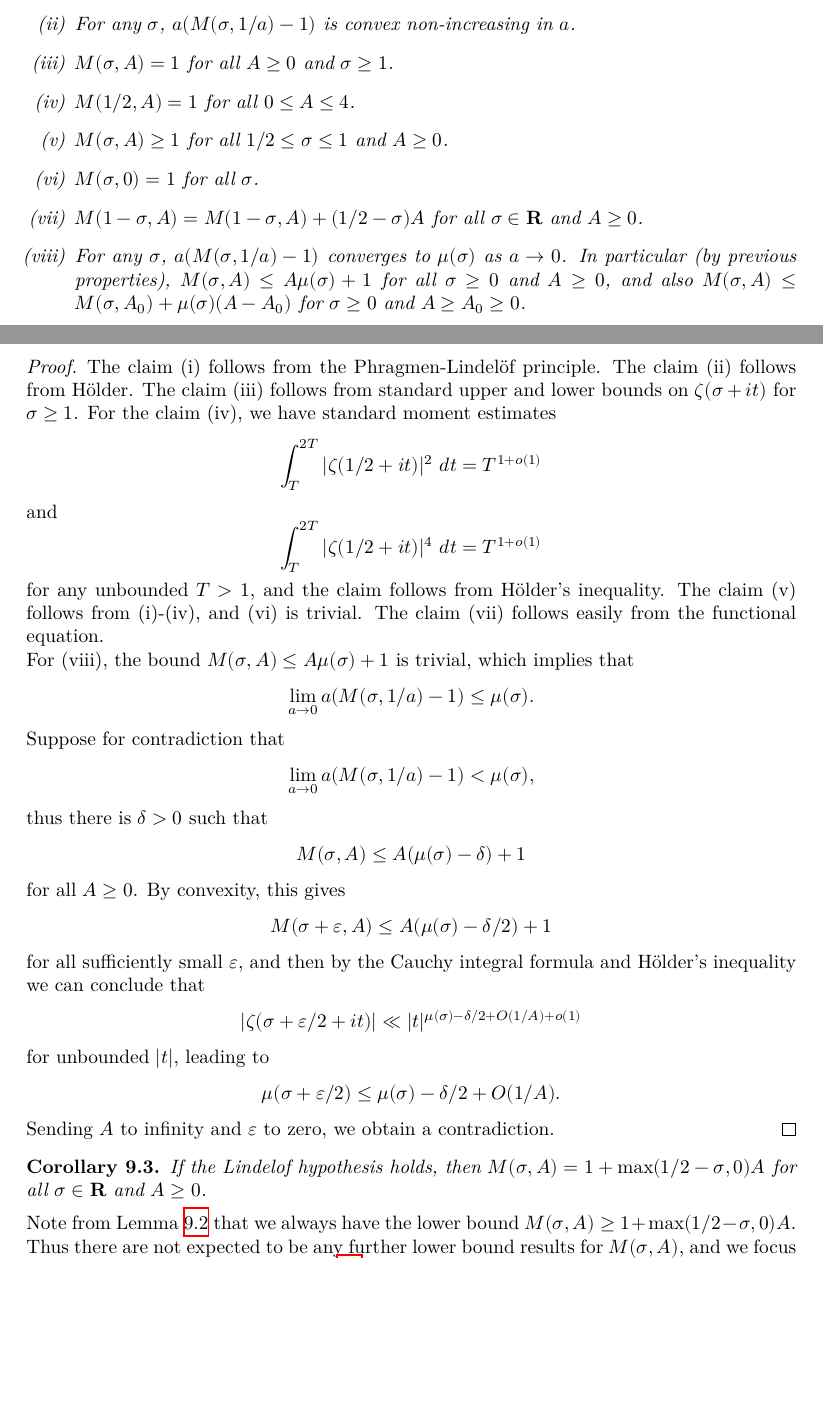
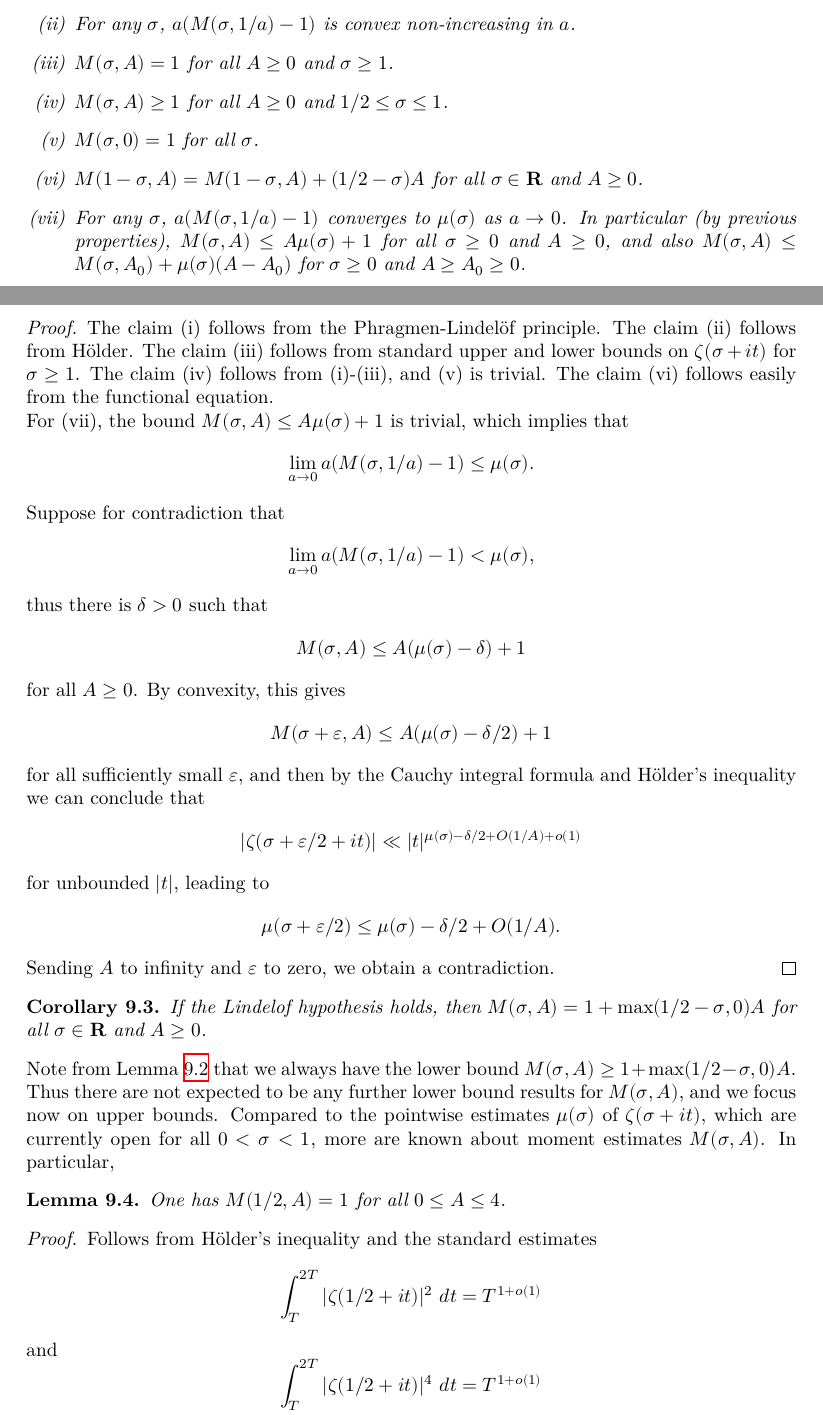
Before and after one commit to teorth/expdb, a LaTeX thesis (blueprint/src/print.tex, which reads blueprint/src/chapter/zeta_moments.tex): two parts of pages 53 and 54 of 156, joined at a grey line, cut so that both start at the same text, the shorter picture padded with empty space. Compiled offline with XeLaTeX.

Commit message:
Add zeta central moments reference

```diff
--- a/blueprint/src/chapter/zeta_moments.tex
+++ b/blueprint/src/chapter/zeta_moments.tex
@@ -14,21 +14,16 @@ holds for all $T \geq C$.
 \item[(i)] $M(\sigma,A)$ is convex in $\sigma$.
 \item[(ii)] For any $\sigma$, $a (M(\sigma,1/a)-1)$ is convex non-increasing in $a$.
 \item[(iii)] $M(\sigma,A)=1$ for all $A \geq 0$ and $\sigma \geq 1$.
-\item[(iv)] $M(1/2,A)=1$ for all $0 \leq A \leq 4$.
-\item[(v)] $M(\sigma,A) \geq 1$ for all $1/2 \leq \sigma \leq 1$ and $A \geq 0$.
-\item[(vi)] $M(\sigma,0) = 1$ for all $\sigma$.
-\item[(vii)] $M(1-\sigma,A) = M(1-\sigma,A) + (1/2-\sigma) A$ for all $\sigma \in \R$ and $A \geq 0$.
-\item[(viii)] For any $\sigma$, $a(M(\sigma,1/a)-1)$ converges to $\mu(\sigma)$ as $a \to 0$.  In particular (by previous properties), $M(\sigma,A) \leq A \mu(\sigma) + 1$ for all $\sigma \geq 0$ and $A \geq 0$, and also $M(\sigma,A) \leq M(\sigma,A_0) + \mu(\sigma)(A-A_0)$ for $\sigma \geq 0$ and $A \geq A_0 \geq 0$.
+\item[(iv)] $M(\sigma,A) \geq 1$ for all $A \geq 0$ and $1/2 \leq \sigma \leq 1$.
+\item[(v)] $M(\sigma,0) = 1$ for all $\sigma$.
+\item[(vi)] $M(1-\sigma,A) = M(1-\sigma,A) + (1/2-\sigma) A$ for all $\sigma \in \R$ and $A \geq 0$.
+\item[(vii)] For any $\sigma$, $a(M(\sigma,1/a)-1)$ converges to $\mu(\sigma)$ as $a \to 0$.  In particular (by previous properties), $M(\sigma,A) \leq A \mu(\sigma) + 1$ for all $\sigma \geq 0$ and $A \geq 0$, and also $M(\sigma,A) \leq M(\sigma,A_0) + \mu(\sigma)(A-A_0)$ for $\sigma \geq 0$ and $A \geq A_0 \geq 0$.
 \end{itemize}
 \end{lemma}
 
-\begin{proof} The claim (i) follows from the Phragmen-Lindel\"of principle.  The claim (ii) follows from H\"older.  The claim (iii) follows from standard upper and lower bounds on $\zeta(\sigma+it)$ for $\sigma \geq 1$.  For the claim (iv), we have standard moment estimates
-$$ \int_T^{2T} |\zeta(1/2+it)|^2\ dt = T^{1+o(1)}$$
-and
-$$ \int_T^{2T} |\zeta(1/2+it)|^4\ dt = T^{1+o(1)}$$
-for any unbounded $T>1$, and the claim follows from H\"older's inequality.  The claim (v) follows from (i)-(iv), and (vi) is trivial. The claim (vii) follows easily from the functional equation.
+\begin{proof} The claim (i) follows from the Phragmen-Lindel\"of principle.  The claim (ii) follows from H\"older.  The claim (iii) follows from standard upper and lower bounds on $\zeta(\sigma+it)$ for $\sigma \geq 1$. The claim (iv) follows from (i)-(iii), and (v) is trivial. The claim (vi) follows easily from the functional equation.
 
-For (viii), the bound $M(\sigma,A) \leq A \mu(\sigma) + 1$ is trivial, which implies that
+For (vii), the bound $M(\sigma,A) \leq A \mu(\sigma) + 1$ is trivial, which implies that
 $$ \lim_{a \to 0} a(M(\sigma,1/a)-1) \leq \mu(\sigma).$$
 Suppose for contradiction that
 $$ \lim_{a \to 0} a(M(\sigma,1/a)-1) < \mu(\sigma),$$
@@ -46,4 +41,12 @@ Sending $A$ to infinity and $\eps$ to zero, we obtain a contradiction.
 \begin{corollary}\label{moment_from_lindelof}\uses{zeta-moment-def, zeta-moment-basic,LH} If the Lindelof hypothesis holds, then $M(\sigma,A) = 1 + \max(1/2-\sigma,0) A$ for all $\sigma \in \R$ and $A \geq 0$.
 \end{corollary}
 
-Note from Lemma \ref{zeta-moment-basic} that we always have the lower bound $M(\sigma,A) \geq 1 + \max(1/2-\sigma,0) A$.  Thus there are not expected to be any further lower bound results for $M(\sigma,A)$, and we focus now on upper bounds.  From Lemma \ref{zeta-moment-basic} we may restrict attention to the region $1/2 \leq \sigma \leq 1$ and $A \geq 4$.
+Note from Lemma \ref{zeta-moment-basic} that we always have the lower bound $M(\sigma,A) \geq 1 + \max(1/2-\sigma,0) A$.  Thus there are not expected to be any further lower bound results for $M(\sigma,A)$, and we focus now on upper bounds. Compared to the pointwise estimates $\mu(\sigma)$ of $\zeta(\sigma + it)$, which are currently open for all $0 < \sigma < 1$, more are known about moment estimates $M(\sigma, A)$. In particular,
+
+\begin{lemma}\label{mad_known_est}One has $M(1/2,A)=1$ for all $0 \leq A \leq 4$.
+\end{lemma}
+\begin{proof}
+Follows from H\"older's inequality and the standard estimates
+$$ \int_T^{2T} |\zeta(1/2+it)|^2\ dt = T^{1+o(1)}$$
+and
+$$ \int_T^{2T} |\zeta(1/2+it)|^4\ dt = T^{1+o(1)}$$
```
Also changed, not shown: blueprint/src/chapter/zeta_moments.tex (4 more changed lines).
